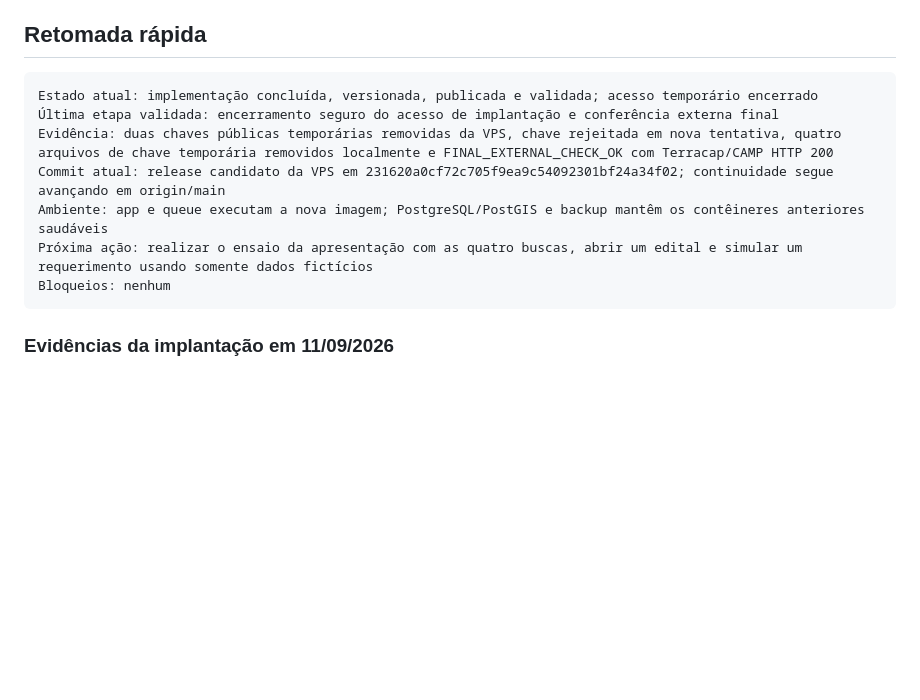
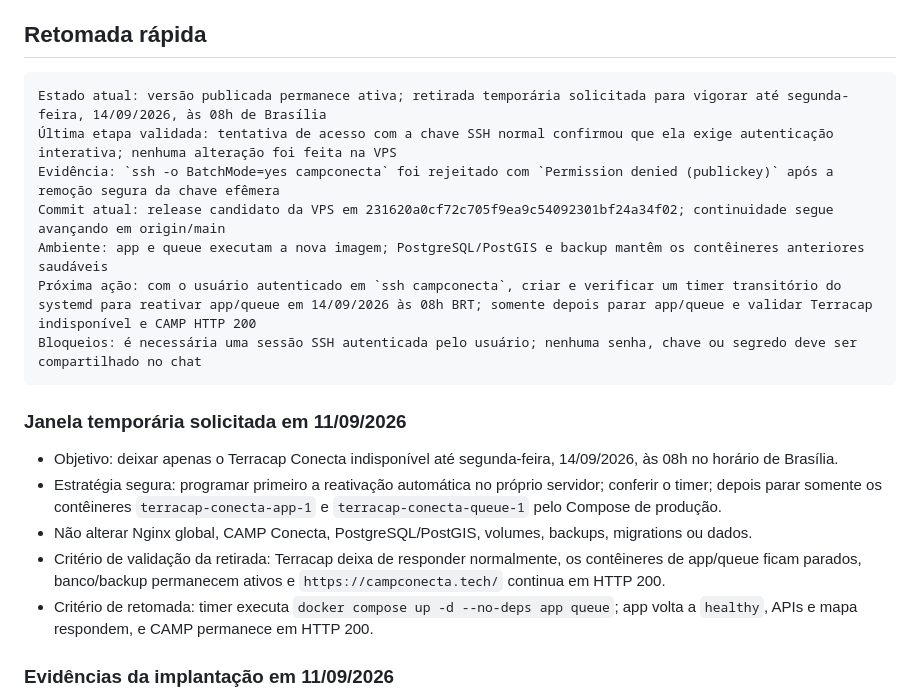
Before and after one commit to alsanches/terracapconecta, a Markdown page: PROJECT_CONTEXT.md, the part around the change. GitHub-like rendering; blank space fills up the shorter version.

Commit message:
docs: registra janela temporaria de indisponibilidade

````diff
--- a/PROJECT_CONTEXT.md
+++ b/PROJECT_CONTEXT.md
@@ -5,14 +5,22 @@ Atualizado em: 2026-09-11
 ## Retomada rápida
 
 ```text
-Estado atual: implementação concluída, versionada, publicada e validada; acesso temporário encerrado
-Última etapa validada: encerramento seguro do acesso de implantação e conferência externa final
-Evidência: duas chaves públicas temporárias removidas da VPS, chave rejeitada em nova tentativa, quatro arquivos de chave temporária removidos localmente e FINAL_EXTERNAL_CHECK_OK com Terracap/CAMP HTTP 200
+Estado atual: versão publicada permanece ativa; retirada temporária solicitada para vigorar até segunda-feira, 14/09/2026, às 08h de Brasília
+Última etapa validada: tentativa de acesso com a chave SSH normal confirmou que ela exige autenticação interativa; nenhuma alteração foi feita na VPS
+Evidência: `ssh -o BatchMode=yes campconecta` foi rejeitado com `Permission denied (publickey)` após a remoção segura da chave efêmera
 Commit atual: release candidato da VPS em 231620a0cf72c705f9ea9c54092301bf24a34f02; continuidade segue avançando em origin/main
 Ambiente: app e queue executam a nova imagem; PostgreSQL/PostGIS e backup mantêm os contêineres anteriores saudáveis
-Próxima ação: realizar o ensaio da apresentação com as quatro buscas, abrir um edital e simular um requerimento usando somente dados fictícios
-Bloqueios: nenhum
+Próxima ação: com o usuário autenticado em `ssh campconecta`, criar e verificar um timer transitório do systemd para reativar app/queue em 14/09/2026 às 08h BRT; somente depois parar app/queue e validar Terracap indisponível e CAMP HTTP 200
+Bloqueios: é necessária uma sessão SSH autenticada pelo usuário; nenhuma senha, chave ou segredo deve ser compartilhado no chat
 ```
+
+### Janela temporária solicitada em 11/09/2026
+
+- Objetivo: deixar apenas o Terracap Conecta indisponível até segunda-feira, 14/09/2026, às 08h no horário de Brasília.
+- Estratégia segura: programar primeiro a reativação automática no próprio servidor; conferir o timer; depois parar somente os contêineres `terracap-conecta-app-1` e `terracap-conecta-queue-1` pelo Compose de produção.
+- Não alterar Nginx global, CAMP Conecta, PostgreSQL/PostGIS, volumes, backups, migrations ou dados.
+- Critério de validação da retirada: Terracap deixa de responder normalmente, os contêineres de app/queue ficam parados, banco/backup permanecem ativos e `https://campconecta.tech/` continua em HTTP 200.
+- Critério de retomada: timer executa `docker compose up -d --no-deps app queue`; app volta a `healthy`, APIs e mapa respondem, e CAMP permanece em HTTP 200.
 
 ### Evidências da implantação em 11/09/2026
 
````
